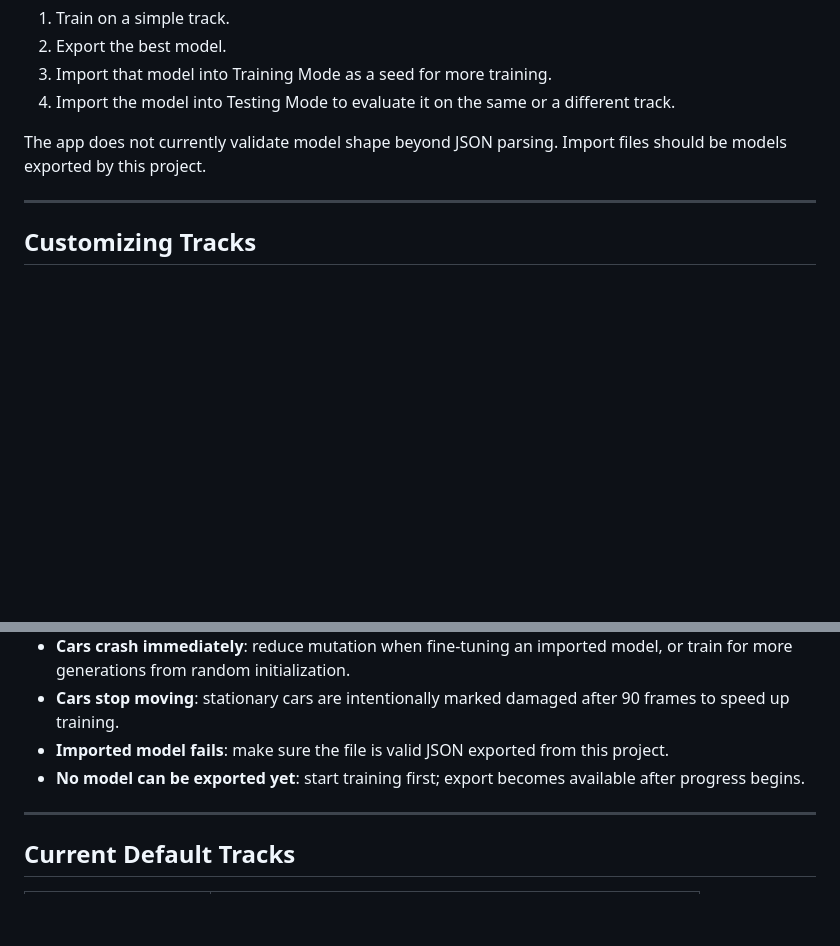
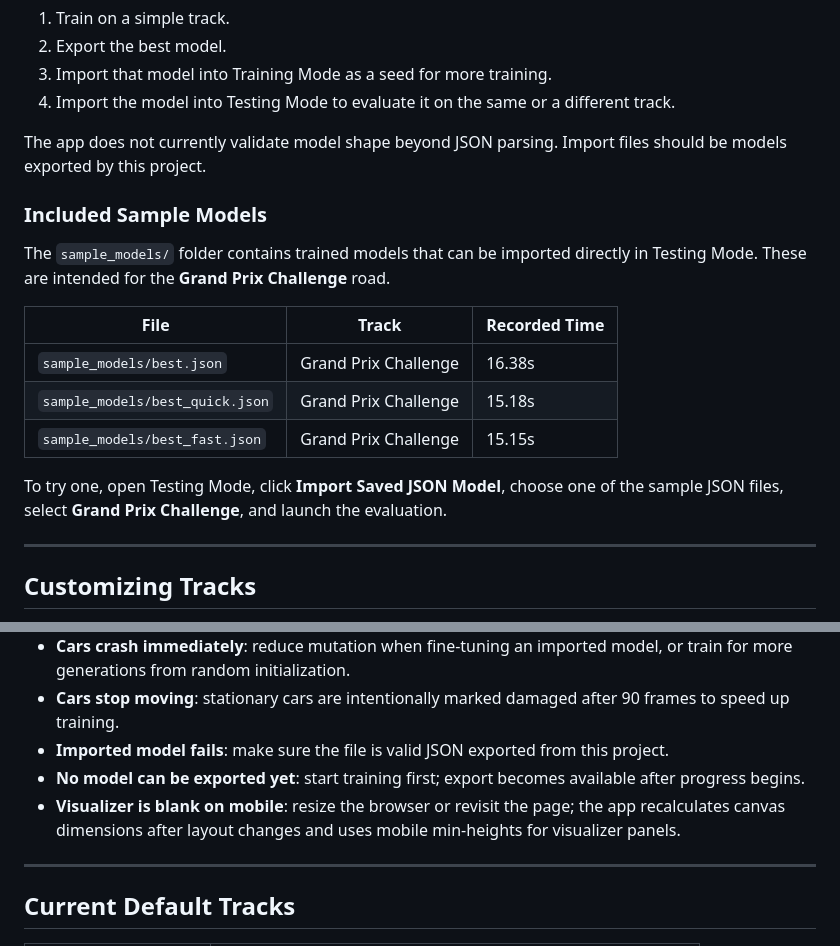
Before and after one commit to mbaguszulmi/neuro-car-ga, a Markdown page: README.md, 2 parts joined by grey strips. Rendered like a GitHub page; blank space fills up the shorter version.

```diff
--- a/README.md
+++ b/README.md
@@ -238,6 +247,18 @@ Typical workflow:
 
 The app does not currently validate model shape beyond JSON parsing. Import files should be models exported by this project.
 
+### Included Sample Models
+
+The `sample_models/` folder contains trained models that can be imported directly in Testing Mode. These are intended for the **Grand Prix Challenge** road.
+
+| File | Track | Recorded Time |
+| --- | --- | --- |
+| `sample_models/best.json` | Grand Prix Challenge | 16.38s |
+| `sample_models/best_quick.json` | Grand Prix Challenge | 15.18s |
+| `sample_models/best_fast.json` | Grand Prix Challenge | 15.15s |
+
+To try one, open Testing Mode, click **Import Saved JSON Model**, choose one of the sample JSON files, select **Grand Prix Challenge**, and launch the evaluation.
+
 ---
 
 ## Customizing Tracks
@@ -280,6 +301,7 @@ Guidelines:
 - **Cars stop moving**: stationary cars are intentionally marked damaged after 90 frames to speed up training.
 - **Imported model fails**: make sure the file is valid JSON exported from this project.
 - **No model can be exported yet**: start training first; export becomes available after progress begins.
+- **Visualizer is blank on mobile**: resize the browser or revisit the page; the app recalculates canvas dimensions after layout changes and uses mobile min-heights for visualizer panels.
 
 ---
 
```
Also changed, not shown: other parts of README.md (+14 -5 lines).
